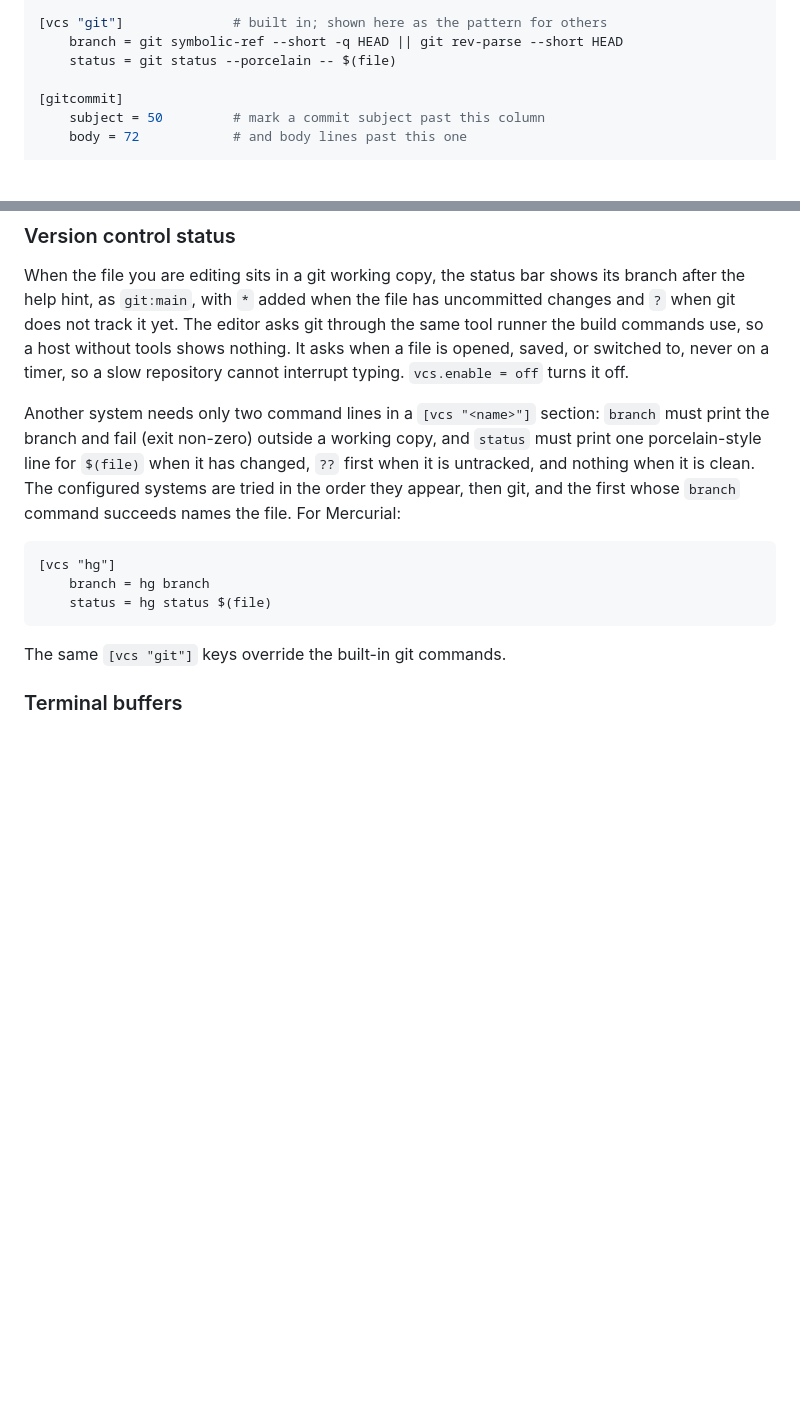
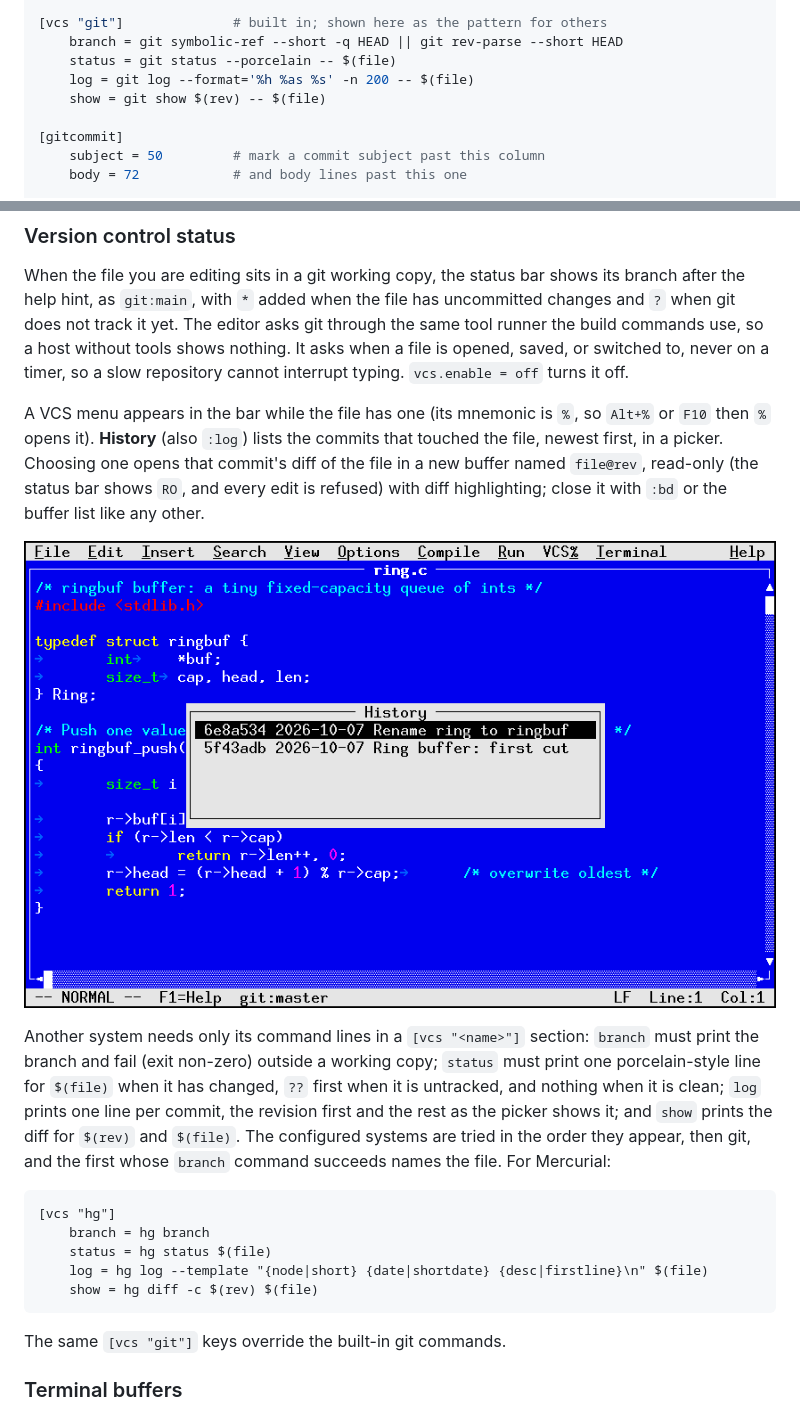
Before and after one commit to OrangeTide/vedit, a Markdown page: README.md, 2 parts joined by grey strips. GitHub-like rendering; pictures changed too: docs/shot-history.png (added); blank space fills up the shorter version.

````diff
--- a/README.md
+++ b/README.md
@@ -246,6 +246,8 @@ XDG layout (`-DVEDIT_NO_XDG`) uses `~/.veditrc` instead.
 [vcs "git"]              # built in; shown here as the pattern for others
     branch = git symbolic-ref --short -q HEAD || git rev-parse --short HEAD
     status = git status --porcelain -- $(file)
+    log = git log --format='%h %as %s' -n 200 -- $(file)
+    show = git show $(rev) -- $(file)
 
 [gitcommit]
     subject = 50         # mark a commit subject past this column
@@ -1017,17 +1019,30 @@ host without tools shows nothing. It asks when a file is opened, saved, or
 switched to, never on a timer, so a slow repository cannot interrupt typing.
 `vcs.enable = off` turns it off.
 
-Another system needs only two command lines in a `[vcs "<name>"]` section:
+A VCS menu appears in the bar while the file has one (its mnemonic is `%`,
+so `Alt+%` or `F10` then `%` opens it). **History** (also `:log`) lists the
+commits that touched the file, newest first, in a picker. Choosing one opens
+that commit's diff of the file in a new buffer named `file@rev`, read-only
+(the status bar shows `RO`, and every edit is refused) with diff
+highlighting; close it with `:bd` or the buffer list like any other.
+
+![The history picker over a file in this repository](docs/shot-history.png)
+
+Another system needs only its command lines in a `[vcs "<name>"]` section:
 `branch` must print the branch and fail (exit non-zero) outside a working
-copy, and `status` must print one porcelain-style line for `$(file)` when it
-has changed, `??` first when it is untracked, and nothing when it is clean.
-The configured systems are tried in the order they appear, then git, and
-the first whose `branch` command succeeds names the file. For Mercurial:
+copy; `status` must print one porcelain-style line for `$(file)` when it has
+changed, `??` first when it is untracked, and nothing when it is clean; `log`
+prints one line per commit, the revision first and the rest as the picker
+shows it; and `show` prints the diff for `$(rev)` and `$(file)`. The
+configured systems are tried in the order they appear, then git, and the
+first whose `branch` command succeeds names the file. For Mercurial:
 
 ```
 [vcs "hg"]
     branch = hg branch
     status = hg status $(file)
+    log = hg log --template "{node|short} {date|shortdate} {desc|firstline}\n" $(file)
+    show = hg diff -c $(rev) $(file)
 ```
 
 The same `[vcs "git"]` keys override the built-in git commands.
````
Also changed, not shown: 4 other files.
